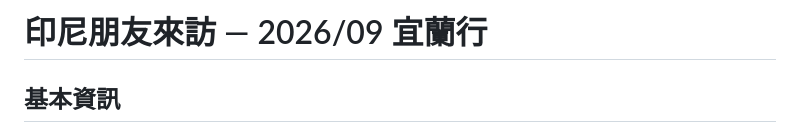
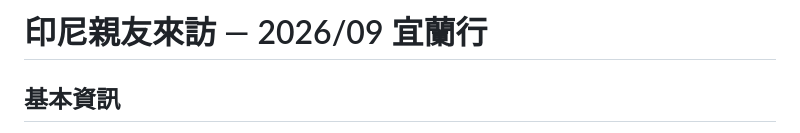
Before and after one commit to tk01153-wiet945/yilan-trip-2026, a Markdown page: 規劃筆記.md, the part around the change. Drawn GitHub-style.

Commit message:
update: 規劃筆記.md 標題同步改為「印尼親友來訪」
呼應資料夾改名與 index.html 標題調整，統一用語。

Co-Authored-By: Claude Sonnet 5 <noreply@anthropic.com>

```diff
--- a/規劃筆記.md
+++ b/規劃筆記.md
@@ -1,4 +1,4 @@
-# 印尼朋友來訪 — 2026/09 宜蘭行
+# 印尼親友來訪 — 2026/09 宜蘭行
 
 ## 基本資訊
 - **人數**：約 20 人
```
